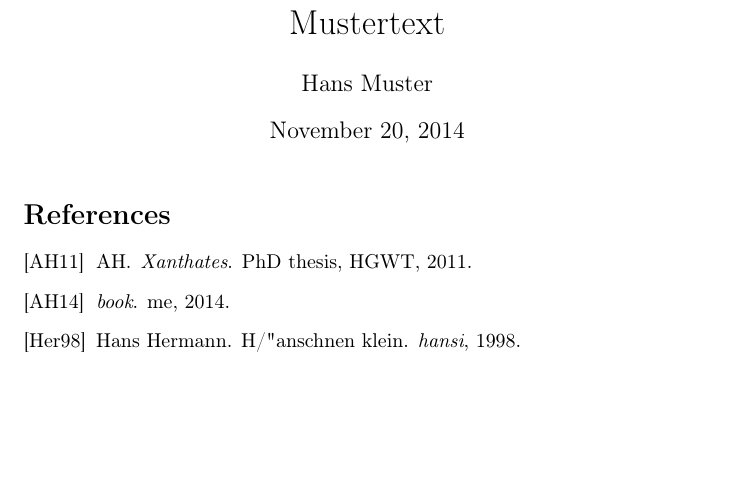
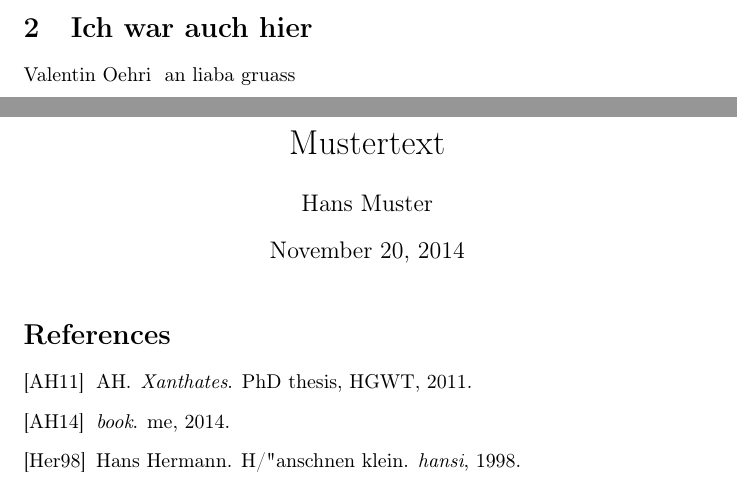
Before and after one commit to Shidox/A3, a LaTeX document (Blatt6/Blatt6A3styleA.tex): part of page 2 of 3 before the commit and two parts of pages 1 and 2 of 3 after it, the two joined at a grey line, cut at the place of the change, the shorter picture padded with empty space. Compiled offline with pdfLaTeX.

Commit message:
Update Blatt6A3styleA.tex

```diff
--- a/Blatt6/Blatt6A3styleA.tex
+++ b/Blatt6/Blatt6A3styleA.tex
@@ -6,6 +6,10 @@
 
 \section{Ich war hier}
 Jan-Marc Delpho und natürlich einen lieben Gruss
+
+\section{Ich war auch hier}
+Valentin Oehri
+& an liaba gruass
 
 
 \begin{document}
```
